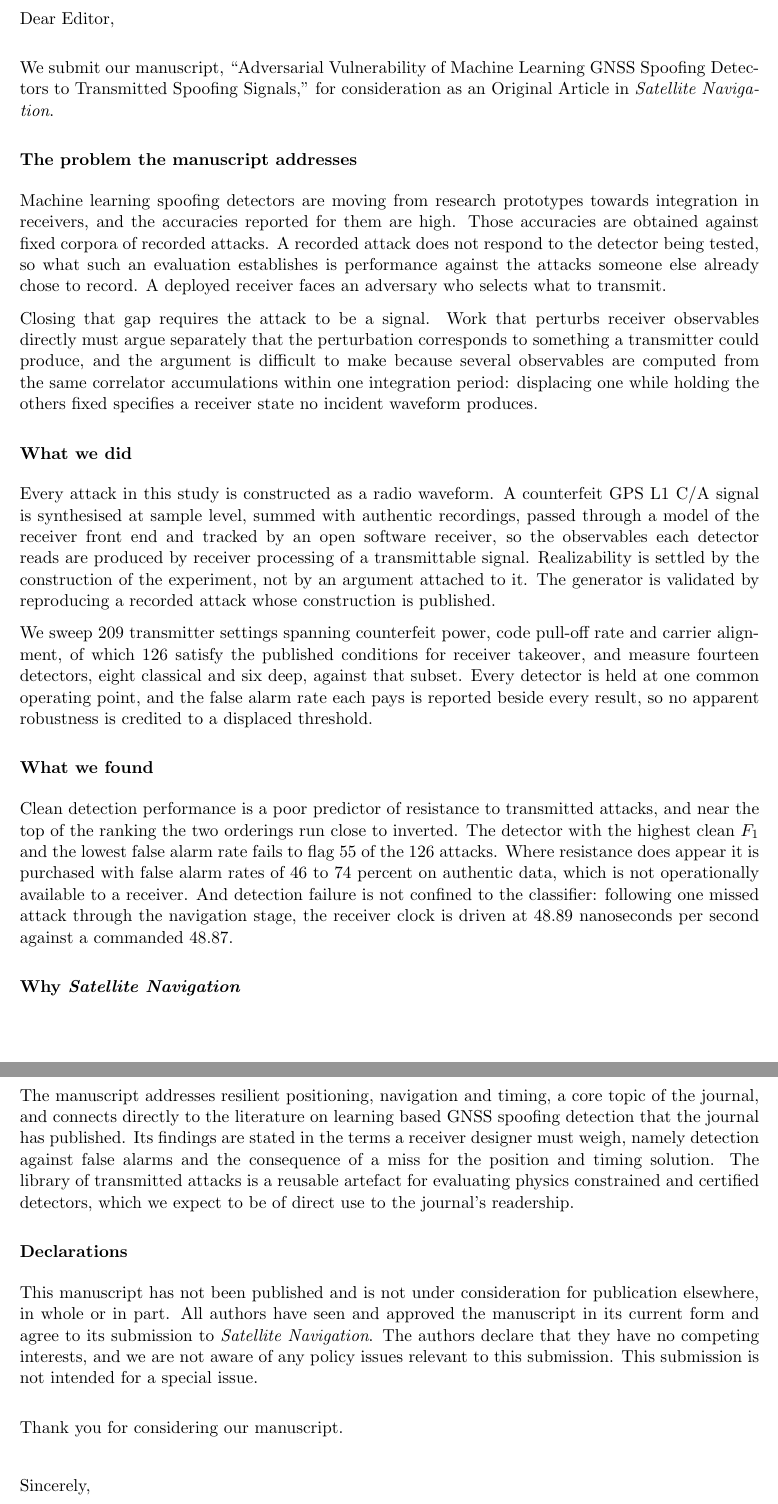
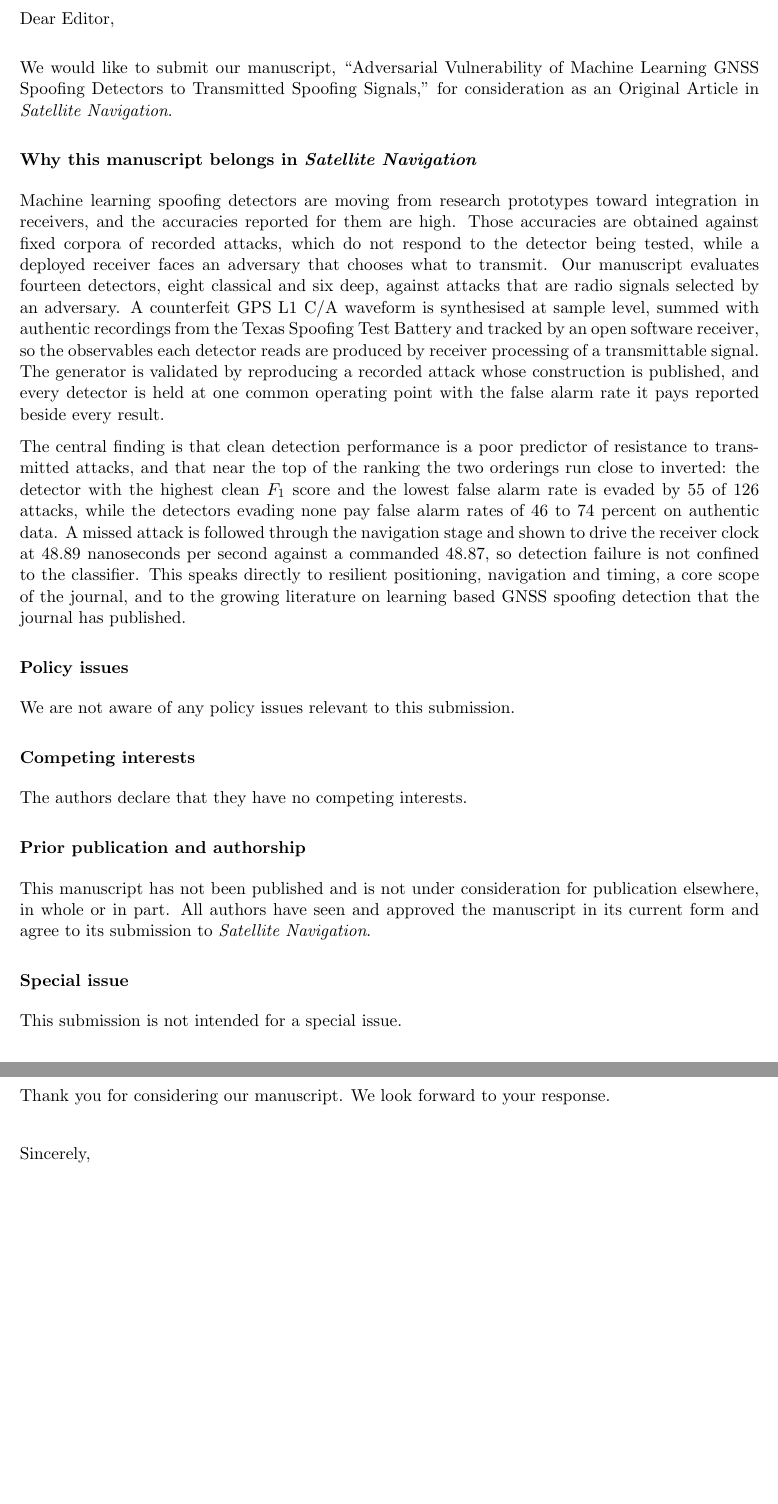
Before and after one commit to Ojerinde/Master_Thesis_Part_A, a LaTeX document (submission/cover_letter.tex): two parts of pages 1 and 2 of 2, joined at a grey line, cut so that both start at the same text, the shorter picture padded with empty space. Compiled offline with pdfLaTeX.

Commit message:
Cover letter to the submitted structure, four contributions, abbreviations fixed
Cover letter. The version I wrote had four substantive sections where the letter
actually submitted last time had one, and it had collapsed the journal's four
declaration headings into a single paragraph. Restored to the submitted shape:
one "Why this manuscript belongs in Satellite Navigation" section carrying the
method and the finding, then Policy issues, Competing interests, Prior
publication and authorship, and Special issue as separate headings. Content is
the current paper, not the earlier feature-space study.

Contributions cut from five to four. The comparison against feature space
evaluation is removed from the list. Its own result is that the two views
largely agree and diverge only on the support vector machine, so as a headline
contribution it argues against the premise of the paper instead of for it. The
material is unchanged in the results section, which is where a check on the
evaluation belongs.

The comparative evaluation now states what was found instead of what the table
contains, and states it at the strength the statistics support: the four
detectors ranked highest on clean data are evaded significantly more often than
the remaining ten, 0.226 against 0.106 of detector-attack pairs, Fisher exact
p = 2.8e-10. It says explicitly that this is a contrast and not a monotone trend,
since the rank correlation across all fourteen is not significant.

The library no longer describes itself as a reusable artefact. The data
availability statement offers the corpus on request rather than releasing it, so
the stronger word was not supported.

List of abbreviations corrected in both directions. CNN, DLL, FLL, PLL and
TEXBAT were listed but appear nowhere in the manuscript body, which writes
"convolutional", "delay locked loop", "phase locked loop", "frequency locked
loop" and "Texas Spoofing Test Battery" in full. C/A was used eleven times,
never expanded and never listed. Five dead entries removed, C/A added.

Manuscript rebuilds blinded, 37 pages, no undefined citations.

```diff
--- a/submission/cover_letter.tex
+++ b/submission/cover_letter.tex
@@ -11,91 +11,72 @@
 
 \vspace{1em}
 
-\noindent We submit our manuscript, ``Adversarial Vulnerability of Machine Learning GNSS
-Spoofing Detectors to Transmitted Spoofing Signals,'' for consideration as an Original
-Article in \emph{Satellite Navigation}.
+\noindent We would like to submit our manuscript, ``Adversarial Vulnerability of Machine
+Learning GNSS Spoofing Detectors to Transmitted Spoofing Signals,'' for consideration as an
+Original Article in \emph{Satellite Navigation}.
 
 \vspace{1em}
-\noindent\textbf{The problem the manuscript addresses}
+\noindent\textbf{Why this manuscript belongs in \emph{Satellite Navigation}}
 
 \vspace{0.5em}
 
-\noindent Machine learning spoofing detectors are moving from research prototypes towards
+\noindent Machine learning spoofing detectors are moving from research prototypes toward
 integration in receivers, and the accuracies reported for them are high. Those accuracies
-are obtained against fixed corpora of recorded attacks. A recorded attack does not respond
-to the detector being tested, so what such an evaluation establishes is performance against
-the attacks someone else already chose to record. A deployed receiver faces an adversary
-who selects what to transmit.
+are obtained against fixed corpora of recorded attacks, which do not respond to the
+detector being tested, while a deployed receiver faces an adversary that chooses what to
+transmit. Our manuscript evaluates fourteen detectors, eight classical and six deep,
+against attacks that are radio signals selected by an adversary. A counterfeit GPS L1 C/A
+waveform is synthesised at sample level, summed with authentic recordings from the Texas
+Spoofing Test Battery and tracked by an open software receiver, so the observables each
+detector reads are produced by receiver processing of a transmittable signal. The generator
+is validated by reproducing a recorded attack whose construction is published, and every
+detector is held at one common operating point with the false alarm rate it pays reported
+beside every result.
 
-Closing that gap requires the attack to be a signal. Work that perturbs receiver
-observables directly must argue separately that the perturbation corresponds to something
-a transmitter could produce, and the argument is difficult to make because several
-observables are computed from the same correlator accumulations within one integration
-period: displacing one while holding the others fixed specifies a receiver state no
-incident waveform produces.
+The central finding is that clean detection performance is a poor predictor of resistance
+to transmitted attacks, and that near the top of the ranking the two orderings run close to
+inverted: the detector with the highest clean $F_1$ score and the lowest false alarm rate
+is evaded by 55 of 126 attacks, while the detectors evading none pay false alarm rates of
+46 to 74 percent on authentic data. A missed attack is followed through the navigation
+stage and shown to drive the receiver clock at 48.89 nanoseconds per second against a
+commanded 48.87, so detection failure is not confined to the classifier. This speaks
+directly to resilient positioning, navigation and timing, a core scope of the journal, and
+to the growing literature on learning based GNSS spoofing detection that the journal has
+published.
 
 \vspace{1em}
-\noindent\textbf{What we did}
+\noindent\textbf{Policy issues}
 
 \vspace{0.5em}
 
-\noindent Every attack in this study is constructed as a radio waveform. A counterfeit
-GPS L1 C/A signal is synthesised at sample level, summed with authentic recordings, passed
-through a model of the receiver front end and tracked by an open software receiver, so the
-observables each detector reads are produced by receiver processing of a transmittable
-signal. Realizability is settled by the construction of the experiment, not by an argument
-attached to it. The generator is validated by reproducing a recorded attack whose
-construction is published.
-
-We sweep 209 transmitter settings spanning counterfeit power, code pull-off rate and
-carrier alignment, of which 126 satisfy the published conditions for receiver takeover, and
-measure fourteen detectors, eight classical and six deep, against that subset. Every
-detector is held at one common operating point, and the false alarm rate each pays is
-reported beside every result, so no apparent robustness is credited to a displaced
-threshold.
+\noindent We are not aware of any policy issues relevant to this submission.
 
 \vspace{1em}
-\noindent\textbf{What we found}
+\noindent\textbf{Competing interests}
 
 \vspace{0.5em}
 
-\noindent Clean detection performance is a poor predictor of resistance to transmitted
-attacks, and near the top of the ranking the two orderings run close to inverted. The
-detector with the highest clean $F_1$ and the lowest false alarm rate fails to flag 55 of
-the 126 attacks. Where resistance does appear it is purchased with false alarm rates of 46
-to 74 percent on authentic data, which is not operationally available to a receiver. And
-detection failure is not confined to the classifier: following one missed attack through
-the navigation stage, the receiver clock is driven at 48.89 nanoseconds per second against
-a commanded 48.87.
+\noindent The authors declare that they have no competing interests.
 
 \vspace{1em}
-\noindent\textbf{Why \emph{Satellite Navigation}}
-
-\vspace{0.5em}
-
-\noindent The manuscript addresses resilient positioning, navigation and timing, a core
-topic of the journal, and connects directly to the literature on learning based GNSS
-spoofing detection that the journal has published. Its findings are stated in the terms a
-receiver designer must weigh, namely detection against false alarms and the consequence of
-a miss for the position and timing solution. The library of transmitted attacks is a
-reusable artefact for evaluating physics constrained and certified detectors, which we
-expect to be of direct use to the journal's readership.
-
-\vspace{1em}
-\noindent\textbf{Declarations}
+\noindent\textbf{Prior publication and authorship}
 
 \vspace{0.5em}
 
 \noindent This manuscript has not been published and is not under consideration for
 publication elsewhere, in whole or in part. All authors have seen and approved the
 manuscript in its current form and agree to its submission to \emph{Satellite Navigation}.
-The authors declare that they have no competing interests, and we are not aware of any
-policy issues relevant to this submission. This submission is not intended for a special
-issue.
+
+\vspace{1em}
+\noindent\textbf{Special issue}
+
+\vspace{0.5em}
+
+\noindent This submission is not intended for a special issue.
 
 \vspace{1em}
 
-\noindent Thank you for considering our manuscript.
+\noindent Thank you for considering our manuscript. We look forward to your response.
 
 \vspace{1.5em}
 
```
Also changed, not shown: main.tex (+1 -5 lines), sections/introduction.tex (+28 -30 lines), submission/manuscript.tex (+29 -35 lines), submission/cover_letter.pdf, 2 other files.
